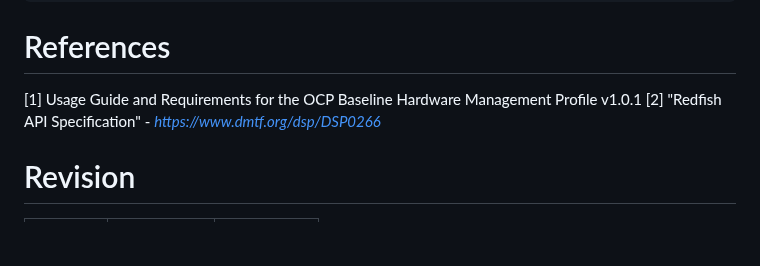
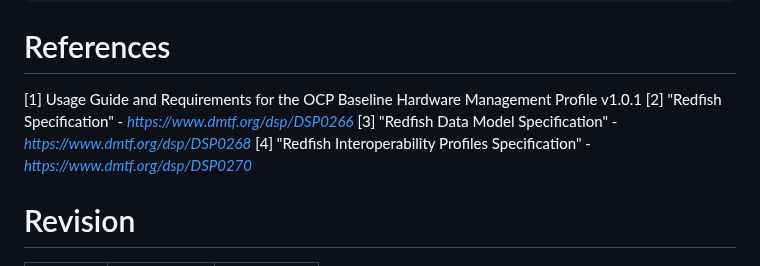
Before and after one commit to opencomputeproject/HWMgmt-OCP-Profiles, a Markdown page: RackAndPower/PowerShelfManagementSpec.md, the part around one of its changes. Drawn GitHub-style; blank space fills up the shorter version.

```diff
--- a/RackAndPower/PowerShelfManagementSpec.md
+++ b/RackAndPower/PowerShelfManagementSpec.md
@@ -635,7 +646,9 @@ GET /redfish/v1/PowerEquipment/PowerShelves/1/Branches/DC
 # References
 
 \[1\] Usage Guide and Requirements for the OCP Baseline Hardware Management Profile v1.0.1
-\[2\] "Redfish API Specification" - [*https://www.dmtf.org/dsp/DSP0266*](https://www.dmtf.org/dsp/DSP0266)
+\[2\] "Redfish Specification" - [*https://www.dmtf.org/dsp/DSP0266*](https://www.dmtf.org/dsp/DSP0266)
+\[3\] "Redfish Data Model Specification" - [*https://www.dmtf.org/dsp/DSP0268*](https://www.dmtf.org/dsp/DSP0268)
+\[4\] "Redfish Interoperability Profiles Specification" - [*https://www.dmtf.org/dsp/DSP0270*](https://www.dmtf.org/dsp/DSP0270)
 
 # Revision
 
```
Also changed, not shown: other parts of RackAndPower/PowerShelfManagementSpec.md (+26 -15 lines), RackAndPower/PowerShelf-Figure-FunctionalModel.jpg (added), RackAndPower/PowerShelf-Figure-PhysicalModel.jpg (added), 1 other file.
